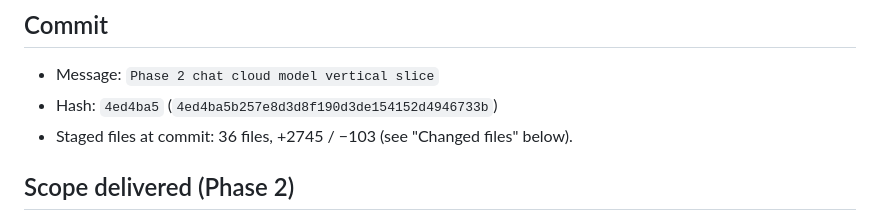
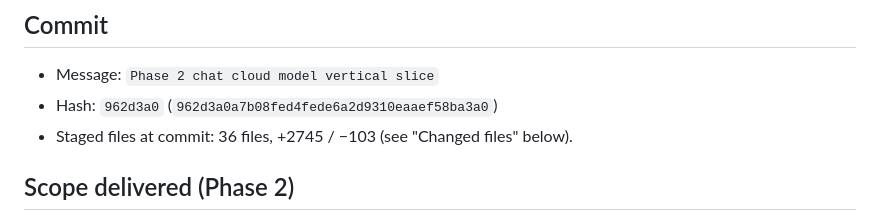
Before and after one commit to JKSOBBING/ClawMate-Android, a Markdown page: DSH_PHASE_RESULT.md, the part around the change. Drawn GitHub-style.

Commit message:
Phase 2 chat cloud model vertical slice

```diff
--- a/DSH_PHASE_RESULT.md
+++ b/DSH_PHASE_RESULT.md
@@ -12,7 +12,7 @@
 ## Commit
 
 - Message: `Phase 2 chat cloud model vertical slice`
-- Hash: `4ed4ba5` (`4ed4ba5b257e8d3d8f190d3de154152d4946733b`)
+- Hash: `962d3a0` (`962d3a0a7b08fed4fede6a2d9310eaaef58ba3a0`)
 - Staged files at commit: 36 files, +2745 / −103 (see "Changed files" below).
 
 ## Scope delivered (Phase 2)
```
